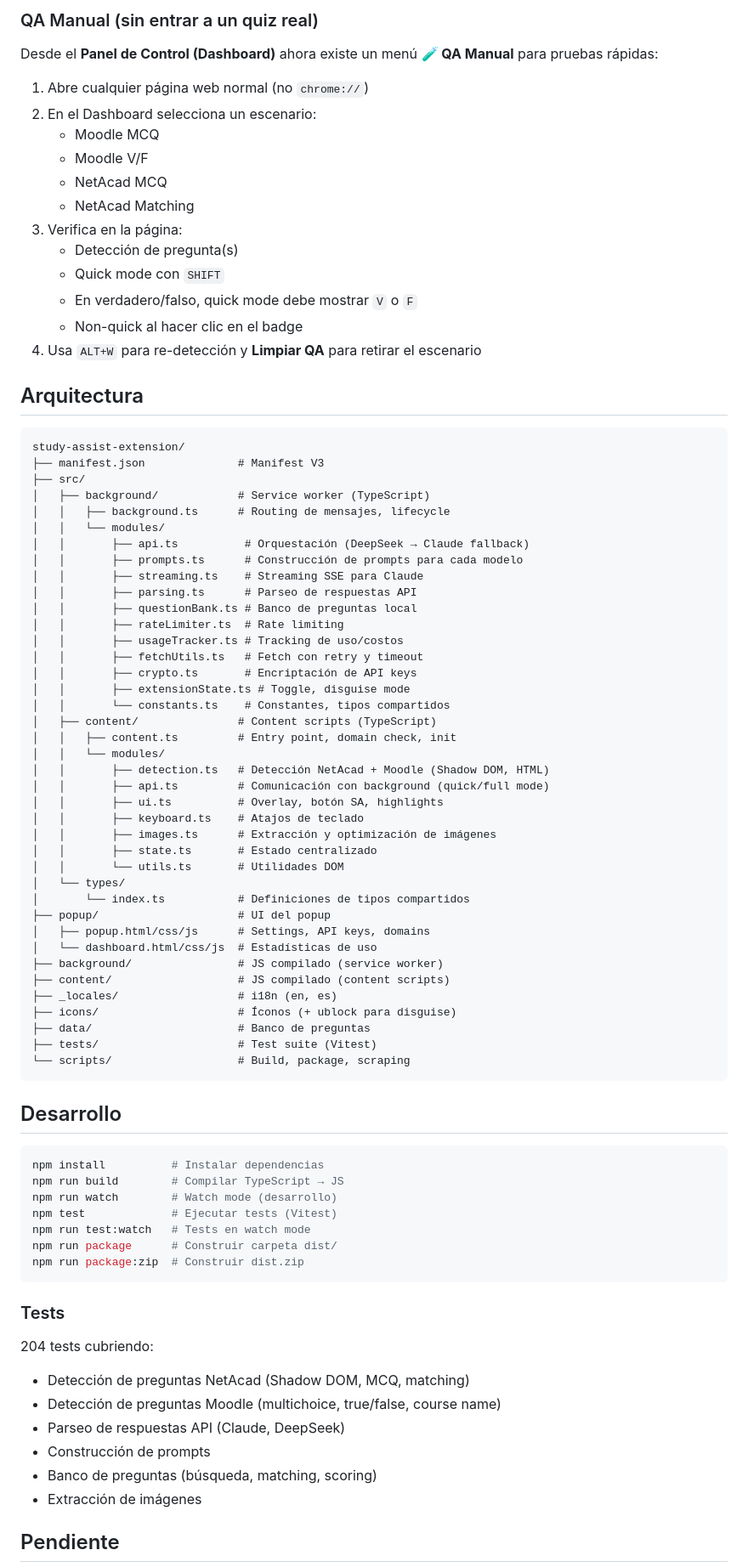
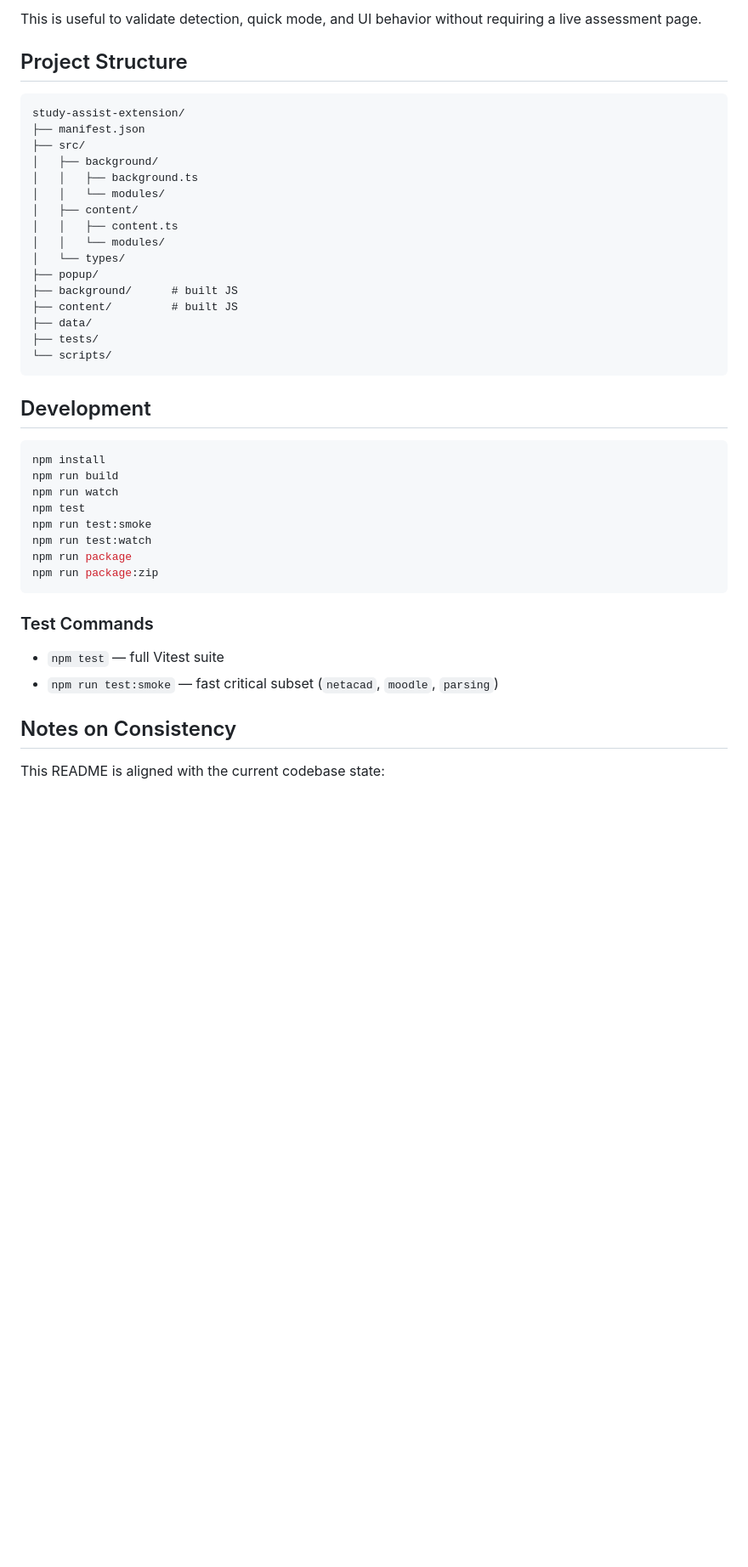
Before and after one commit to Daesrock/Study-Assist, a Markdown page: README.md, the part around one of its changes. Shown at 85% size. Rendered like a GitHub page; blank space fills up the shorter version.

Commit message:
Update README in English and align with current codebase

````diff
--- a/README.md
+++ b/README.md
@@ -69,87 +68,46 @@ npm run build
 
-### QA Manual (sin entrar a un quiz real)
+This is useful to validate detection, quick mode, and UI behavior without requiring a live assessment page.
 
-Desde el **Panel de Control (Dashboard)** ahora existe un menú **🧪 QA Manual** para pruebas rápidas:
+## Project Structure
 
-1. Abre cualquier página web normal (no `chrome://`)
-2. En el Dashboard selecciona un escenario:
-   - Moodle MCQ
-   - Moodle V/F
-   - NetAcad MCQ
-   - NetAcad Matching
-3. Verifica en la página:
-   - Detección de pregunta(s)
-   - Quick mode con `SHIFT`
-   - En verdadero/falso, quick mode debe mostrar `V` o `F`
-   - Non-quick al hacer clic en el badge
-4. Usa `ALT+W` para re-detección y **Limpiar QA** para retirar el escenario
-
-## Arquitectura
-
-```
+```text
 study-assist-extension/
-├── manifest.json              # Manifest V3
+├── manifest.json
 ├── src/
-│   ├── background/            # Service worker (TypeScript)
-│   │   ├── background.ts      # Routing de mensajes, lifecycle
+│   ├── background/
+│   │   ├── background.ts
 │   │   └── modules/
-│   │       ├── api.ts          # Orquestación (DeepSeek → Claude fallback)
-│   │       ├── prompts.ts      # Construcción de prompts para cada modelo
-│   │       ├── streaming.ts    # Streaming SSE para Claude
-│   │       ├── parsing.ts      # Parseo de respuestas API
-│   │       ├── questionBank.ts # Banco de preguntas local
-│   │       ├── rateLimiter.ts  # Rate limiting
-│   │       ├── usageTracker.ts # Tracking de uso/costos
-│   │       ├── fetchUtils.ts   # Fetch con retry y timeout
-│   │       ├── crypto.ts       # Encriptación de API keys
-│   │       ├── extensionState.ts # Toggle, disguise mode
-│   │       └── constants.ts    # Constantes, tipos compartidos
-│   ├── content/               # Content scripts (TypeScript)
-│   │   ├── content.ts         # Entry point, domain check, init
+│   ├── content/
+│   │   ├── content.ts
 │   │   └── modules/
-│   │       ├── detection.ts   # Detección NetAcad + Moodle (Shadow DOM, HTML)
-│   │       ├── api.ts         # Comunicación con background (quick/full mode)
-│   │       ├── ui.ts          # Overlay, botón SA, highlights
-│   │       ├── keyboard.ts    # Atajos de teclado
-│   │       ├── images.ts      # Extracción y optimización de imágenes
-│   │       ├── state.ts       # Estado centralizado
-│   │       └── utils.ts       # Utilidades DOM
 │   └── types/
-│       └── index.ts           # Definiciones de tipos compartidos
-├── popup/                     # UI del popup
-│   ├── popup.html/css/js      # Settings, API keys, domains
-│   └── dashboard.html/css/js  # Estadísticas de uso
-├── background/                # JS compilado (service worker)
-├── content/                   # JS compilado (content scripts)
-├── _locales/                  # i18n (en, es)
-├── icons/                     # Íconos (+ ublock para disguise)
-├── data/                      # Banco de preguntas
-├── tests/                     # Test suite (Vitest)
-└── scripts/                   # Build, package, scraping
+├── popup/
+├── background/      # built JS
+├── content/         # built JS
+├── data/
+├── tests/
+└── scripts/
 ```
 
-## Desarrollo
+## Development
 
 ```bash
-npm install          # Instalar dependencias
-npm run build        # Compilar TypeScript → JS
-npm run watch        # Watch mode (desarrollo)
-npm test             # Ejecutar tests (Vitest)
-npm run test:watch   # Tests en watch mode
-npm run package      # Construir carpeta dist/
-npm run package:zip  # Construir dist.zip
+npm install
+npm run build
+npm run watch
+npm test
+npm run test:smoke
+npm run test:watch
+npm run package
+npm run package:zip
 ```
 
-### Tests
+### Test Commands
 
-204 tests cubriendo:
+- `npm test` — full Vitest suite
+- `npm run test:smoke` — fast critical subset (`netacad`, `moodle`, `parsing`)
 
-- Detección de preguntas NetAcad (Shadow DOM, MCQ, matching)
-- Detección de preguntas Moodle (multichoice, true/false, course name)
-- Parseo de respuestas API (Claude, DeepSeek)
-- Construcción de prompts
-- Banco de preguntas (búsqueda, matching, scoring)
-- Extracción de imágenes
+## Notes on Consistency
 
-## Pendiente
+This README is aligned with the current codebase state:
 
````
Also changed, not shown: other parts of README.md (+48 -49 lines).
